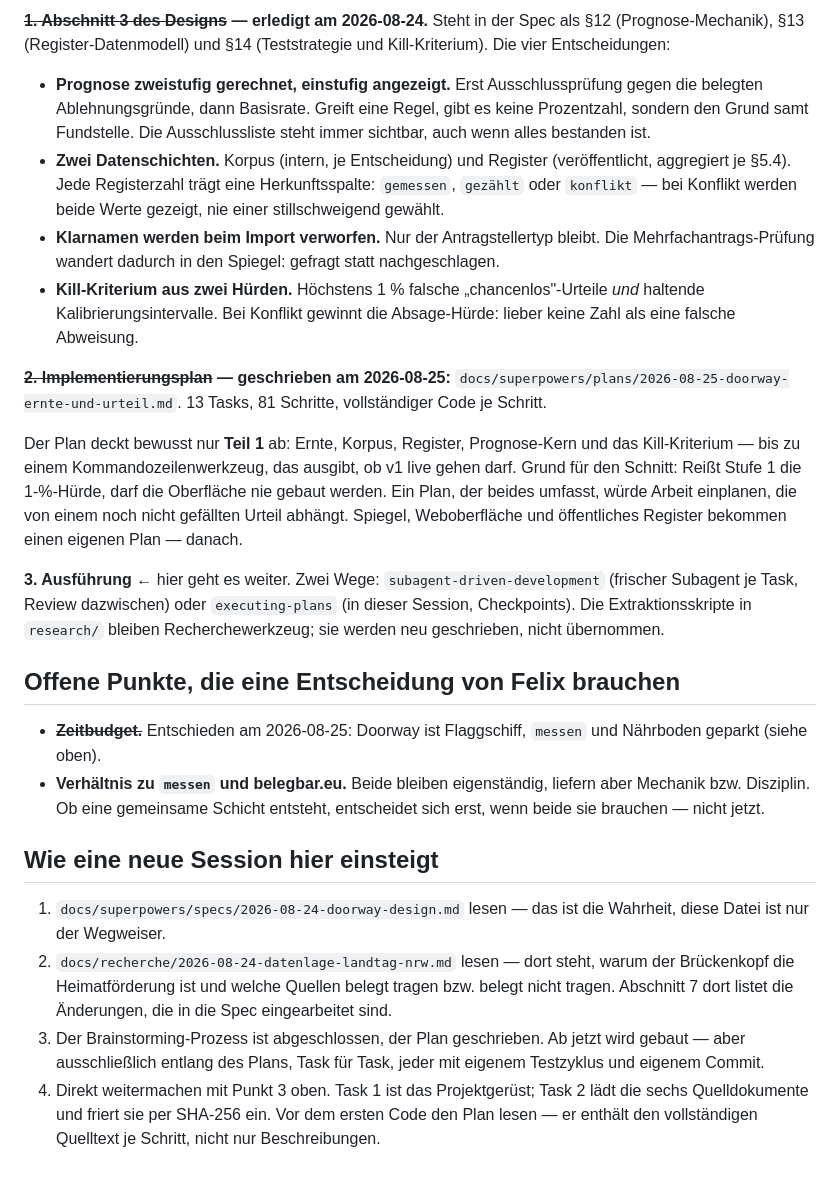
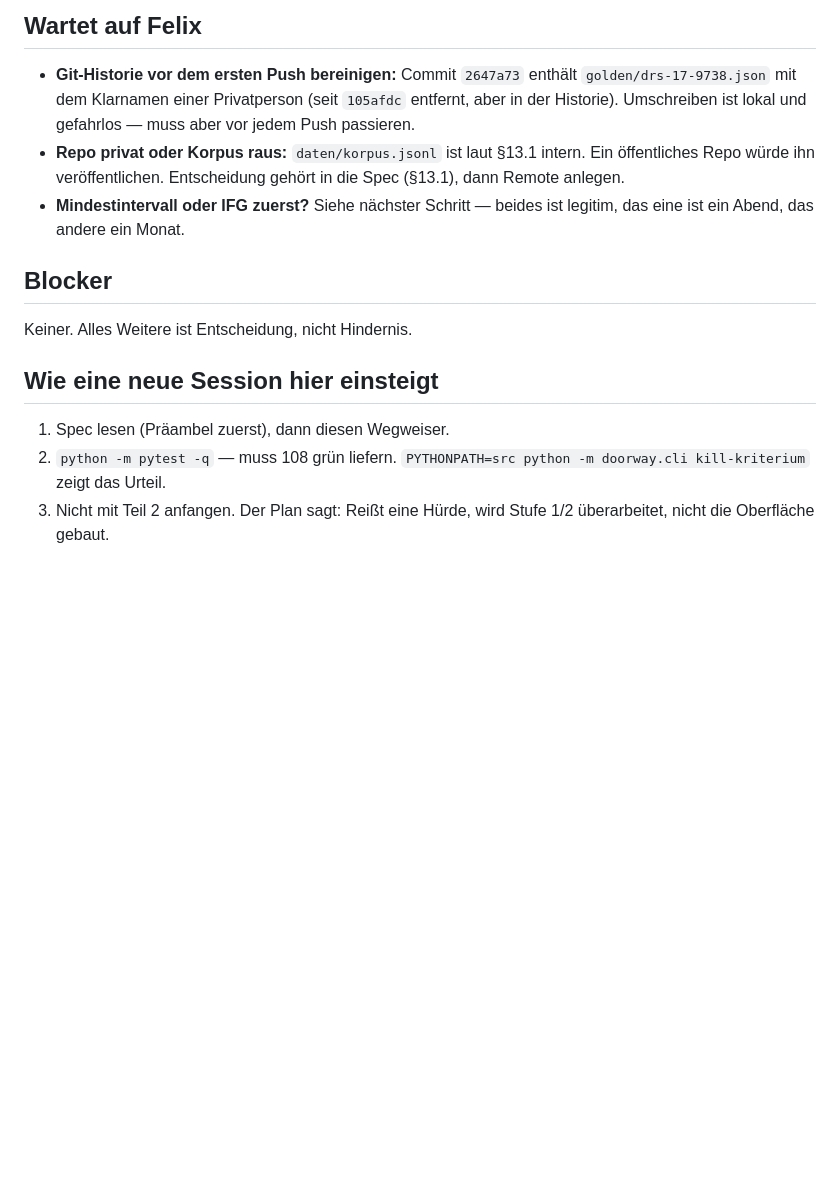
Before and after one commit to Felix3c/doorway, a Markdown page: NAECHSTE-SCHRITTE.md, the part around one of its changes. Drawn GitHub-style; blank space fills up the shorter version.

Commit message:
docs: Stand nach Teil 1 - Urteil, Befunde, naechster Schritt (Stufe 2)

```diff
--- a/NAECHSTE-SCHRITTE.md
+++ b/NAECHSTE-SCHRITTE.md
@@ -51,25 +47,16 @@ Die drei Befunde, die zählen:
 
-**~~1. Abschnitt 3 des Designs~~ — erledigt am 2026-08-24.** Steht in der Spec als §12 (Prognose-Mechanik), §13 (Register-Datenmodell) und §14 (Teststrategie und Kill-Kriterium). Die vier Entscheidungen:
+## Wartet auf Felix
 
-- **Prognose zweistufig gerechnet, einstufig angezeigt.** Erst Ausschlussprüfung gegen die belegten Ablehnungsgründe, dann Basisrate. Greift eine Regel, gibt es keine Prozentzahl, sondern den Grund samt Fundstelle. Die Ausschlussliste steht immer sichtbar, auch wenn alles bestanden ist.
-- **Zwei Datenschichten.** Korpus (intern, je Entscheidung) und Register (veröffentlicht, aggregiert je §5.4). Jede Registerzahl trägt eine Herkunftsspalte: `gemessen`, `gezählt` oder `konflikt` — bei Konflikt werden beide Werte gezeigt, nie einer stillschweigend gewählt.
-- **Klarnamen werden beim Import verworfen.** Nur der Antragstellertyp bleibt. Die Mehrfachantrags-Prüfung wandert dadurch in den Spiegel: gefragt statt nachgeschlagen.
-- **Kill-Kriterium aus zwei Hürden.** Höchstens 1 % falsche „chancenlos"-Urteile *und* haltende Kalibrierungsintervalle. Bei Konflikt gewinnt die Absage-Hürde: lieber keine Zahl als eine falsche Abweisung.
+- **Git-Historie vor dem ersten Push bereinigen:** Commit `2647a73` enthält `golden/drs-17-9738.json` mit dem Klarnamen einer Privatperson (seit `105afdc` entfernt, aber in der Historie). Umschreiben ist lokal und gefahrlos — muss aber vor jedem Push passieren.
+- **Repo privat oder Korpus raus:** `daten/korpus.jsonl` ist laut §13.1 intern. Ein öffentliches Repo würde ihn veröffentlichen. Entscheidung gehört in die Spec (§13.1), dann Remote anlegen.
+- **Mindestintervall oder IFG zuerst?** Siehe nächster Schritt — beides ist legitim, das eine ist ein Abend, das andere ein Monat.
 
-**~~2. Implementierungsplan~~ — geschrieben am 2026-08-25:** `docs/superpowers/plans/2026-08-25-doorway-ernte-und-urteil.md`. 13 Tasks, 81 Schritte, vollständiger Code je Schritt.
+## Blocker
 
-Der Plan deckt bewusst nur **Teil 1** ab: Ernte, Korpus, Register, Prognose-Kern und das Kill-Kriterium — bis zu einem Kommandozeilenwerkzeug, das ausgibt, ob v1 live gehen darf. Grund für den Schnitt: Reißt Stufe 1 die 1-%-Hürde, darf die Oberfläche nie gebaut werden. Ein Plan, der beides umfasst, würde Arbeit einplanen, die von einem noch nicht gefällten Urteil abhängt. Spiegel, Weboberfläche und öffentliches Register bekommen einen eigenen Plan — danach.
-
-**3. Ausführung** ← hier geht es weiter. Zwei Wege: `subagent-driven-development` (frischer Subagent je Task, Review dazwischen) oder `executing-plans` (in dieser Session, Checkpoints). Die Extraktionsskripte in `research/` bleiben Recherchewerkzeug; sie werden neu geschrieben, nicht übernommen.
-
-## Offene Punkte, die eine Entscheidung von Felix brauchen
-
-- ~~**Zeitbudget.**~~ Entschieden am 2026-08-25: Doorway ist Flaggschiff, `messen` und Nährboden geparkt (siehe oben).
-- **Verhältnis zu `messen` und belegbar.eu.** Beide bleiben eigenständig, liefern aber Mechanik bzw. Disziplin. Ob eine gemeinsame Schicht entsteht, entscheidet sich erst, wenn beide sie brauchen — nicht jetzt.
+Keiner. Alles Weitere ist Entscheidung, nicht Hindernis.
 
 ## Wie eine neue Session hier einsteigt
 
-1. `docs/superpowers/specs/2026-08-24-doorway-design.md` lesen — das ist die Wahrheit, diese Datei ist nur der Wegweiser.
-2. `docs/recherche/2026-08-24-datenlage-landtag-nrw.md` lesen — dort steht, warum der Brückenkopf die Heimatförderung ist und welche Quellen belegt tragen bzw. belegt nicht tragen. Abschnitt 7 dort listet die Änderungen, die in die Spec eingearbeitet sind.
-3. Der Brainstorming-Prozess ist abgeschlossen, der Plan geschrieben. Ab jetzt wird gebaut — aber ausschließlich entlang des Plans, Task für Task, jeder mit eigenem Testzyklus und eigenem Commit.
-4. Direkt weitermachen mit Punkt 3 oben. Task 1 ist das Projektgerüst; Task 2 lädt die sechs Quelldokumente und friert sie per SHA-256 ein. Vor dem ersten Code den Plan lesen — er enthält den vollständigen Quelltext je Schritt, nicht nur Beschreibungen.
+1. Spec lesen (Präambel zuerst), dann diesen Wegweiser.
+2. `python -m pytest -q` — muss 108 grün liefern. `PYTHONPATH=src python -m doorway.cli kill-kriterium` zeigt das Urteil.
+3. Nicht mit Teil 2 anfangen. Der Plan sagt: Reißt eine Hürde, wird Stufe 1/2 überarbeitet, nicht die Oberfläche gebaut.
```
Also changed, not shown: other parts of NAECHSTE-SCHRITTE.md (+27 -31 lines).
